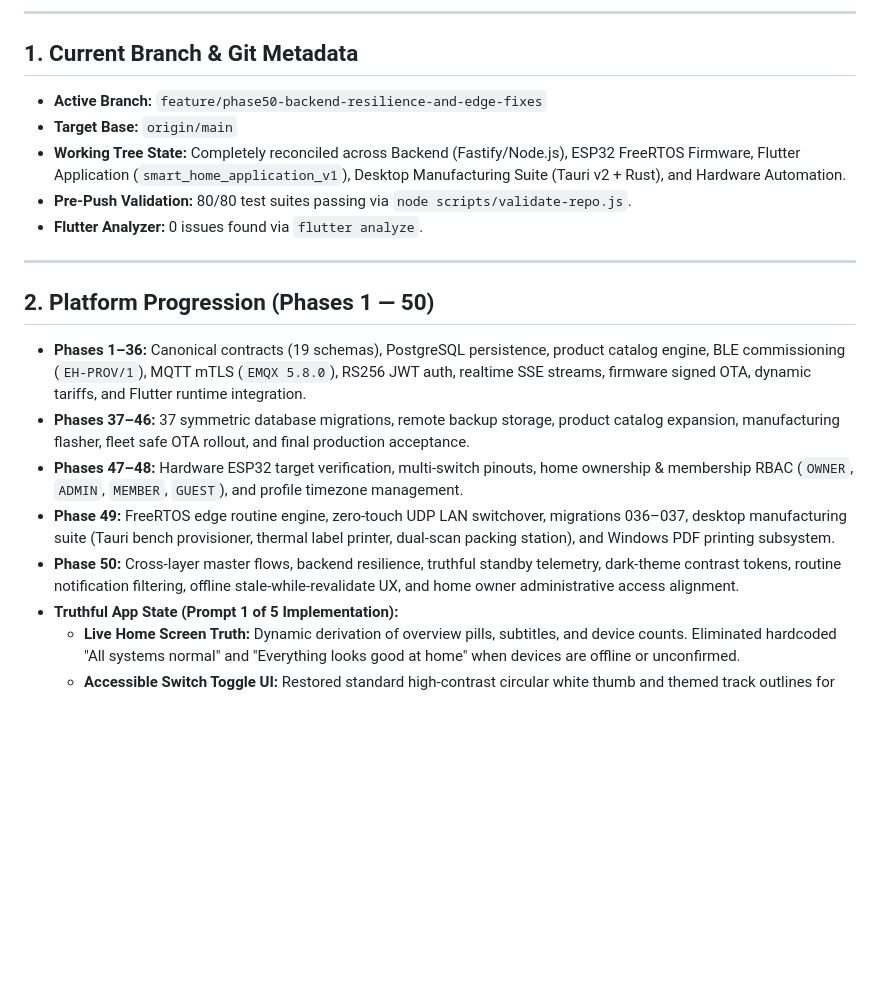
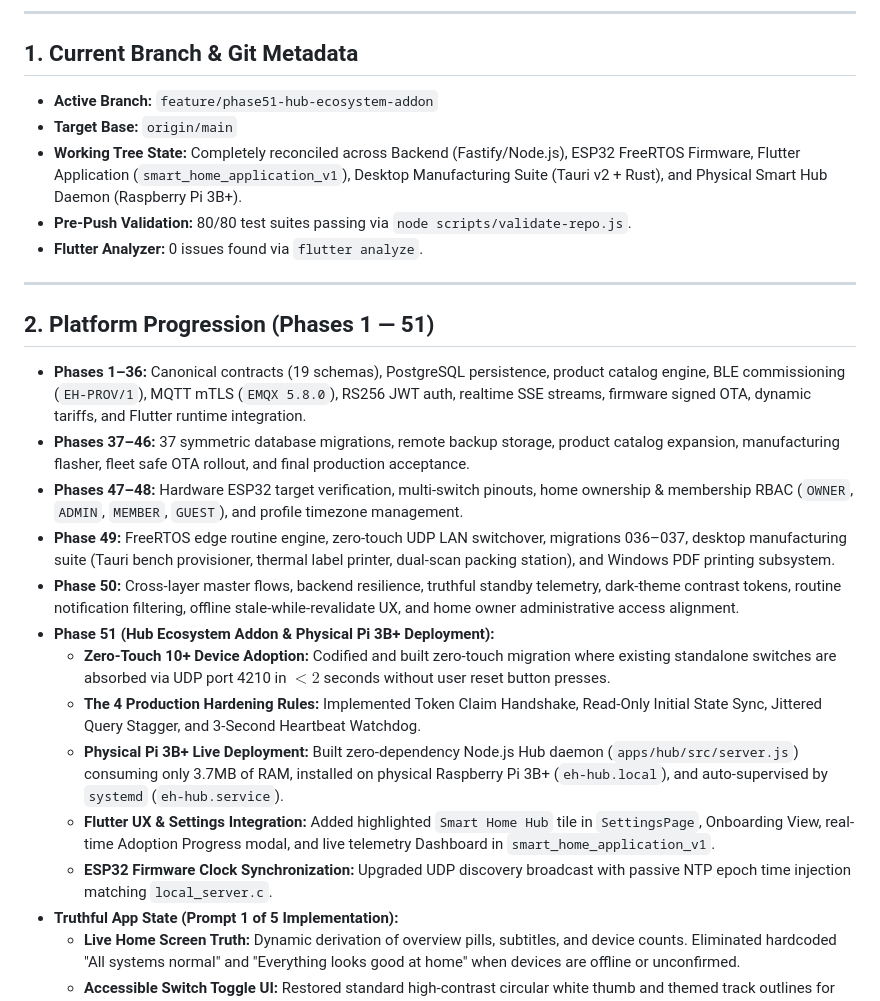
Before and after one commit to pavan-firmware/EH-Master-Repo, a Markdown page: docs/current-state.md, the part around the change. GitHub-like rendering; blank space fills up the shorter version.

Commit message:
docs: Update current-state.md with Phase 51 Hub Ecosystem milestone

```diff
--- a/docs/current-state.md
+++ b/docs/current-state.md
@@ -8,21 +8,27 @@
 
 ## 1. Current Branch & Git Metadata
 
-- **Active Branch:** `feature/phase50-backend-resilience-and-edge-fixes`
+- **Active Branch:** `feature/phase51-hub-ecosystem-addon`
 - **Target Base:** `origin/main`
-- **Working Tree State:** Completely reconciled across Backend (Fastify/Node.js), ESP32 FreeRTOS Firmware, Flutter Application (`smart_home_application_v1`), Desktop Manufacturing Suite (Tauri v2 + Rust), and Hardware Automation.
+- **Working Tree State:** Completely reconciled across Backend (Fastify/Node.js), ESP32 FreeRTOS Firmware, Flutter Application (`smart_home_application_v1`), Desktop Manufacturing Suite (Tauri v2 + Rust), and Physical Smart Hub Daemon (Raspberry Pi 3B+).
 - **Pre-Push Validation:** 80/80 test suites passing via `node scripts/validate-repo.js`.
 - **Flutter Analyzer:** 0 issues found via `flutter analyze`.
 
 ---
 
-## 2. Platform Progression (Phases 1 — 50)
+## 2. Platform Progression (Phases 1 — 51)
 
 - **Phases 1–36:** Canonical contracts (19 schemas), PostgreSQL persistence, product catalog engine, BLE commissioning (`EH-PROV/1`), MQTT mTLS (`EMQX 5.8.0`), RS256 JWT auth, realtime SSE streams, firmware signed OTA, dynamic tariffs, and Flutter runtime integration.
 - **Phases 37–46:** 37 symmetric database migrations, remote backup storage, product catalog expansion, manufacturing flasher, fleet safe OTA rollout, and final production acceptance.
 - **Phases 47–48:** Hardware ESP32 target verification, multi-switch pinouts, home ownership & membership RBAC (`OWNER`, `ADMIN`, `MEMBER`, `GUEST`), and profile timezone management.
 - **Phase 49:** FreeRTOS edge routine engine, zero-touch UDP LAN switchover, migrations 036–037, desktop manufacturing suite (Tauri bench provisioner, thermal label printer, dual-scan packing station), and Windows PDF printing subsystem.
 - **Phase 50:** Cross-layer master flows, backend resilience, truthful standby telemetry, dark-theme contrast tokens, routine notification filtering, offline stale-while-revalidate UX, and home owner administrative access alignment.
+- **Phase 51 (Hub Ecosystem Addon & Physical Pi 3B+ Deployment):**
+  - **Zero-Touch 10+ Device Adoption:** Codified and built zero-touch migration where existing standalone switches are absorbed via UDP port 4210 in $<2$ seconds without user reset button presses.
+  - **The 4 Production Hardening Rules:** Implemented Token Claim Handshake, Read-Only Initial State Sync, Jittered Query Stagger, and 3-Second Heartbeat Watchdog.
+  - **Physical Pi 3B+ Live Deployment:** Built zero-dependency Node.js Hub daemon (`apps/hub/src/server.js`) consuming only 3.7MB of RAM, installed on physical Raspberry Pi 3B+ (`eh-hub.local`), and auto-supervised by `systemd` (`eh-hub.service`).
+  - **Flutter UX & Settings Integration:** Added highlighted `Smart Home Hub` tile in `SettingsPage`, Onboarding View, real-time Adoption Progress modal, and live telemetry Dashboard in `smart_home_application_v1`.
+  - **ESP32 Firmware Clock Synchronization:** Upgraded UDP discovery broadcast with passive NTP epoch time injection matching `local_server.c`.
 - **Truthful App State (Prompt 1 of 5 Implementation):**
   - **Live Home Screen Truth:** Dynamic derivation of overview pills, subtitles, and device counts. Eliminated hardcoded "All systems normal" and "Everything looks good at home" when devices are offline or unconfirmed.
   - **Accessible Switch Toggle UI:** Restored standard high-contrast circular white thumb and themed track outlines for the Activity Notifications switch in both light and dark themes.
```
